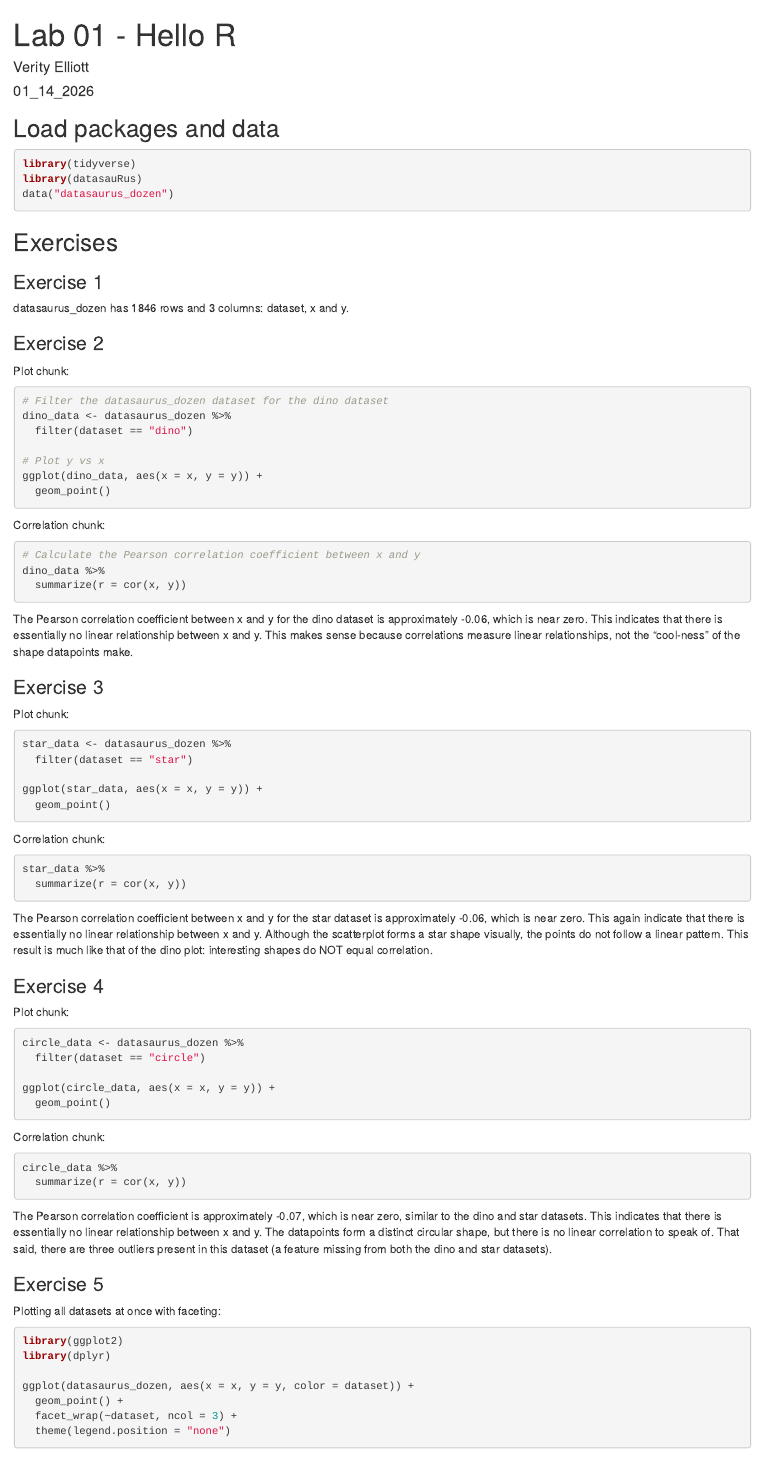
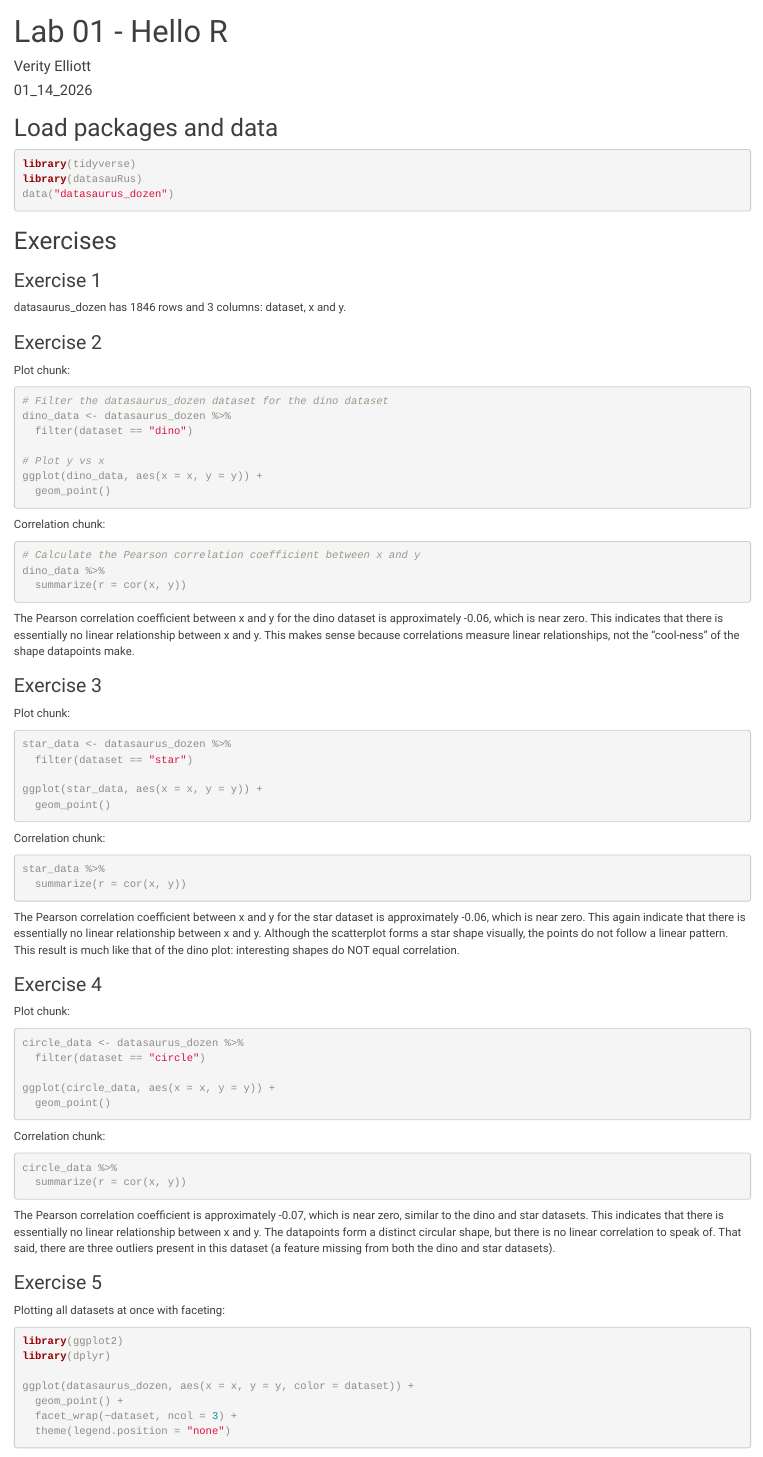
Before and after one commit to velliottorange/lab_01, an R Markdown document (lab-01-hello-r.Rmd): the page in a window 1100 px wide, from its top. Rendered offline with R 4.5, knitr and Pandoc, with nearby package versions; the code chunks are not run, so their results and figures are left out.

Commit message:
Done with Lab 01!

```diff
--- a/lab-01-hello-r.Rmd
+++ b/lab-01-hello-r.Rmd
@@ -4,8 +4,9 @@
 date: "01_14_2026"
 output:
   html_document:
-    fig_height: 4
-    fig_width: 9
+    fig_height: 8
+    fig_width: 8
+    theme: sandstone
 ---
 
 ## Load packages and data
```
Also changed, not shown: lab-01-hello-r.html (added).
